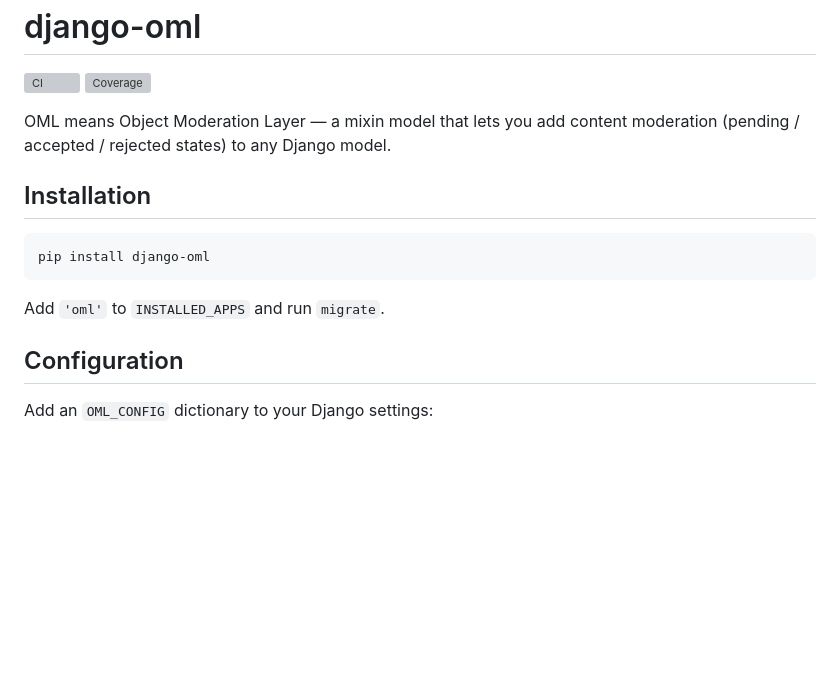
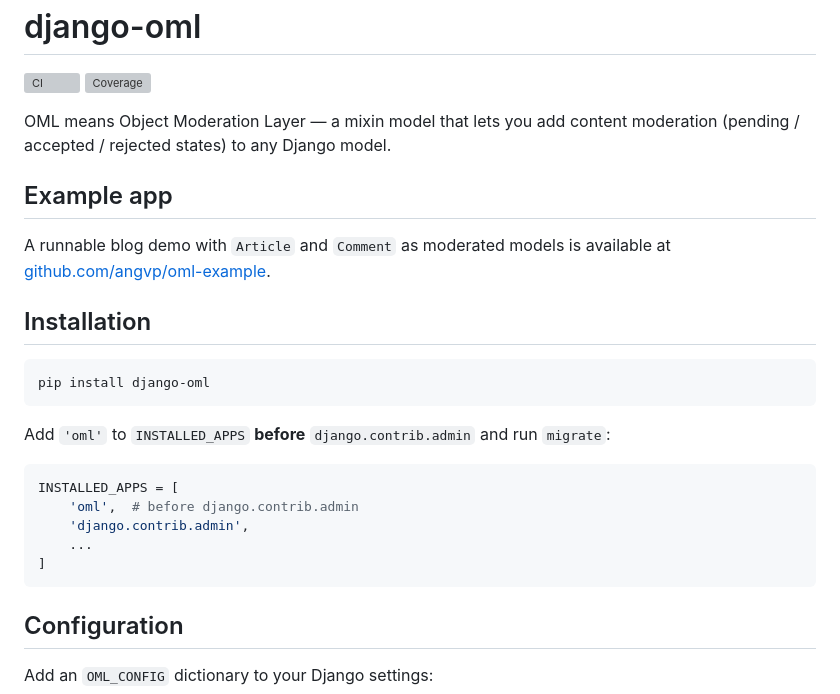
Before and after one commit to angvp/django-oml, a Markdown page: README.md, the part around the change. GitHub-like rendering; blank space fills up the shorter version; grey boxes are pictures that could not be loaded.

````diff
--- a/README.md
+++ b/README.md
@@ -7,13 +7,26 @@
 
 OML means Object Moderation Layer — a mixin model that lets you add content moderation (pending / accepted / rejected states) to any Django model.
 
+## Example app
+
+A runnable blog demo with `Article` and `Comment` as moderated models is available at
+[github.com/angvp/oml-example](https://github.com/angvp/oml-example).
+
 ## Installation
 
 ```bash
 pip install django-oml
 ```
 
-Add `'oml'` to `INSTALLED_APPS` and run `migrate`.
+Add `'oml'` to `INSTALLED_APPS` **before** `django.contrib.admin` and run `migrate`:
+
+```python
+INSTALLED_APPS = [
+    'oml',  # before django.contrib.admin
+    'django.contrib.admin',
+    ...
+]
+```
 
 ## Configuration
 
````
